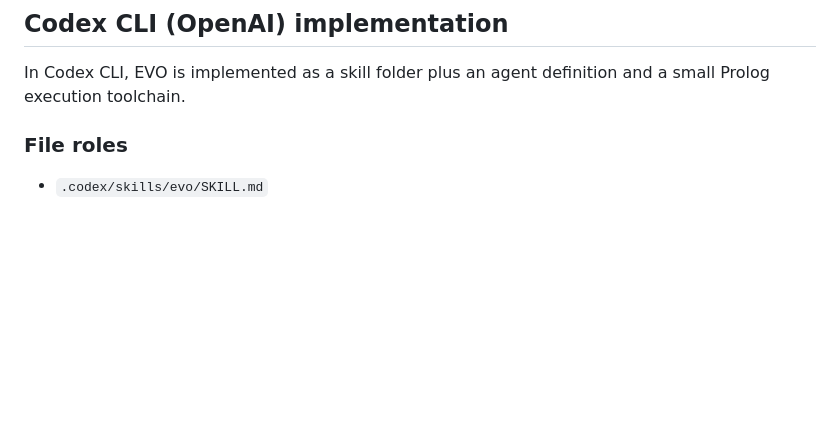
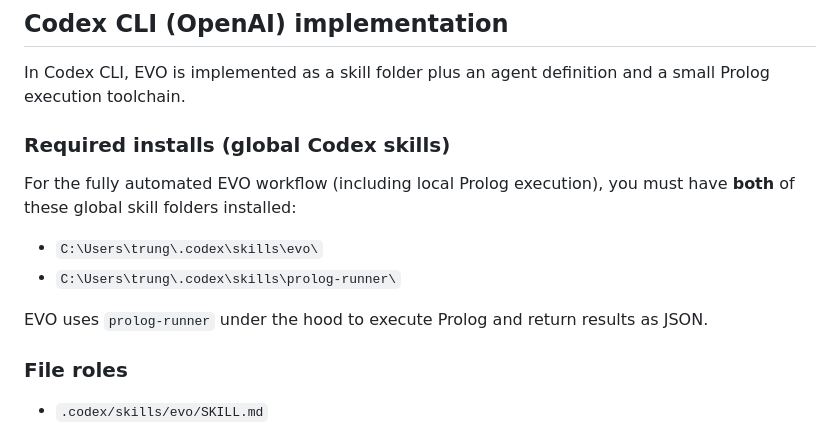
Before and after one commit to machinelearning2014/evo, a Markdown page: README.md, the part around the change. Drawn GitHub-style; blank space fills up the shorter version.

Commit message:
Document required global Codex skill folders (evo + prolog-runner)

```diff
--- a/README.md
+++ b/README.md
@@ -25,6 +25,15 @@ EVO forces a "derive, verify, then answer" loop:
 ## Codex CLI (OpenAI) implementation
 
 In Codex CLI, EVO is implemented as a skill folder plus an agent definition and a small Prolog execution toolchain.
+
+### Required installs (global Codex skills)
+
+For the fully automated EVO workflow (including local Prolog execution), you must have **both** of these global skill folders installed:
+
+- `C:\Users\trung\.codex\skills\evo\`
+- `C:\Users\trung\.codex\skills\prolog-runner\`
+
+EVO uses `prolog-runner` under the hood to execute Prolog and return results as JSON.
 
 ### File roles
 
```
